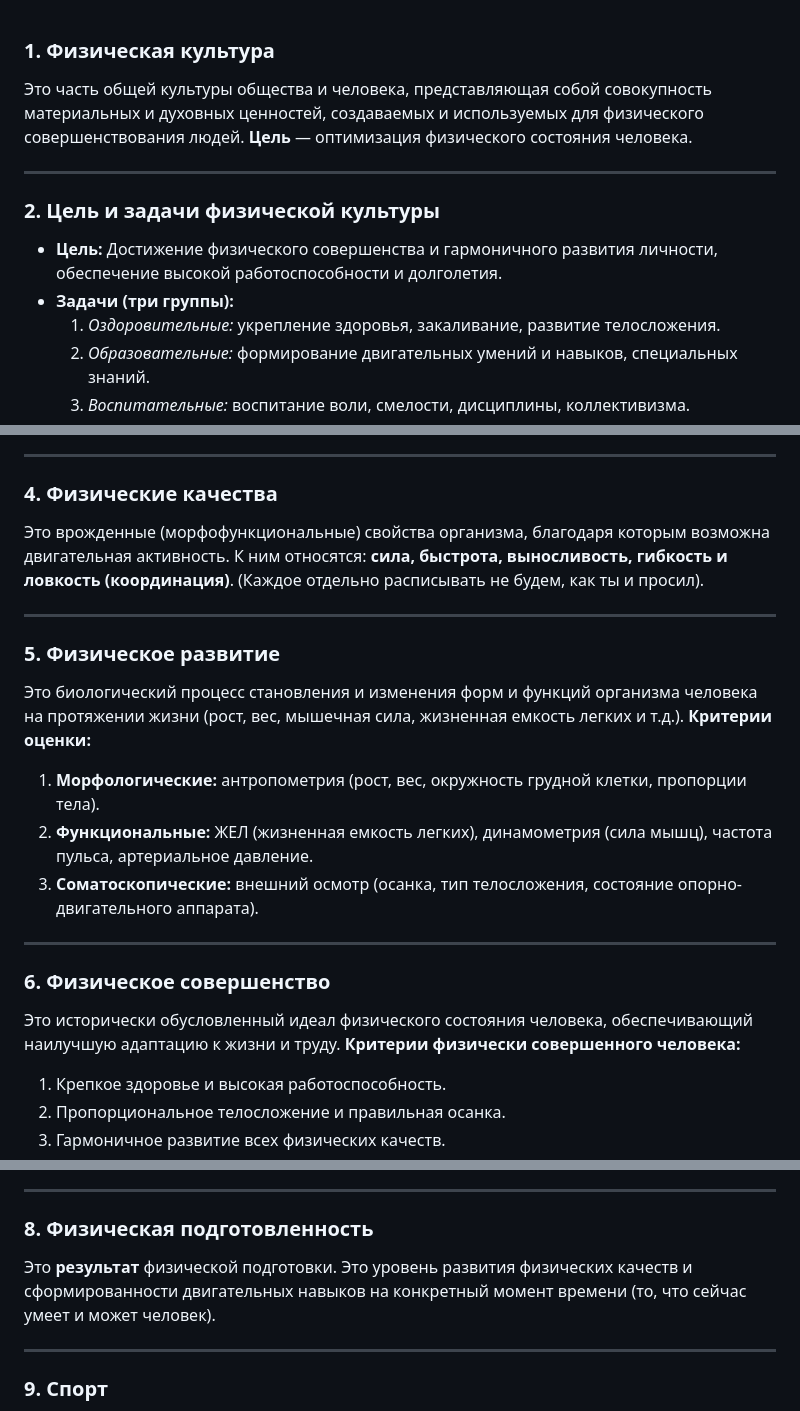
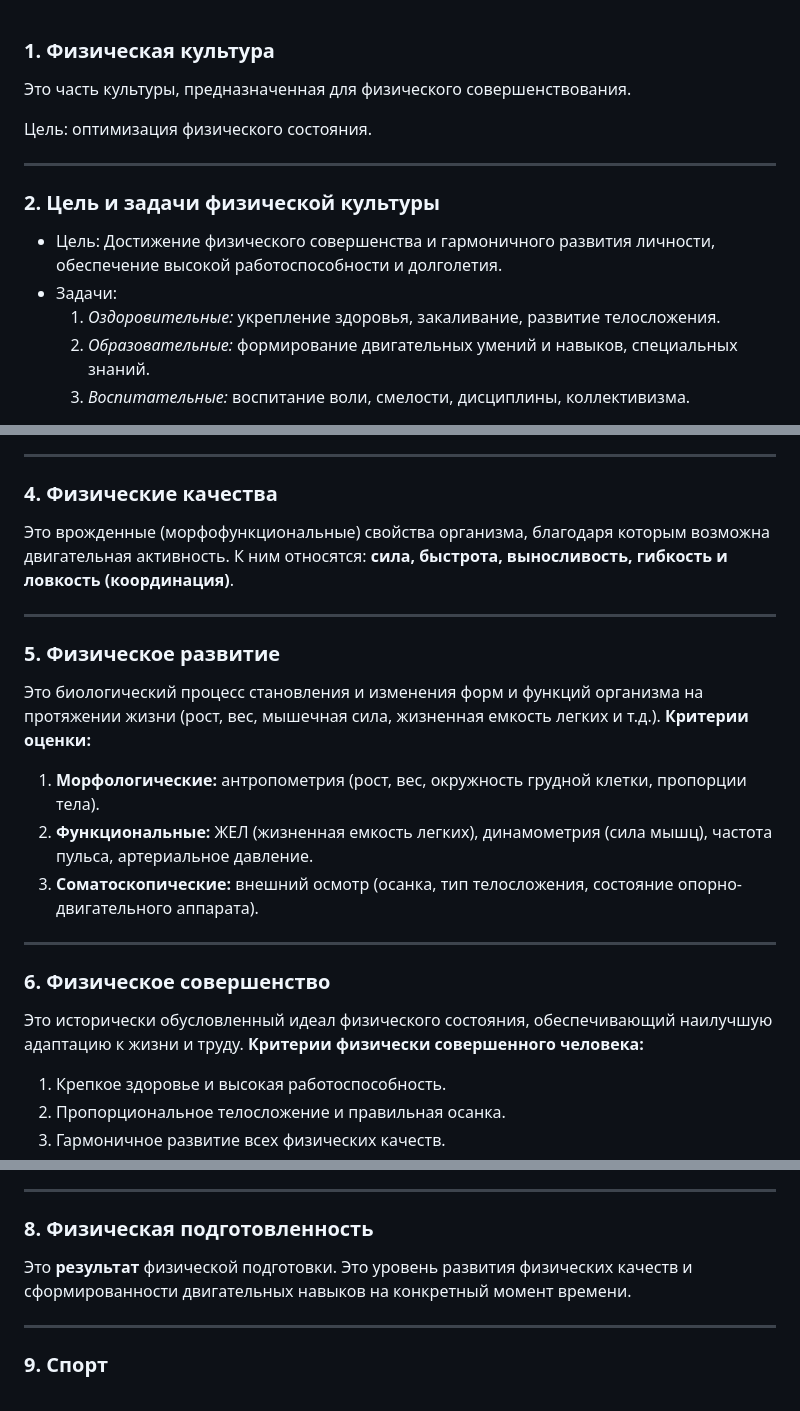
Before and after one commit to kawazaki42/Note5, a Markdown page: fy/02.md, 3 parts joined by grey strips. GitHub-like rendering.

Commit message:
oh no cringue

```diff
--- a/fy/02.md
+++ b/fy/02.md
@@ -1,11 +1,13 @@
 ### 1. Физическая культура
-Это часть общей культуры общества и человека, представляющая собой совокупность материальных и духовных ценностей, создаваемых и используемых для физического совершенствования людей. **Цель** — оптимизация физического состояния человека.
+Это часть культуры, предназначенная для физического совершенствования.
+
+Цель: оптимизация физического состояния.
 
 ---
 
 ### 2. Цель и задачи физической культуры
-*   **Цель:** Достижение физического совершенства и гармоничного развития личности, обеспечение высокой работоспособности и долголетия.
-*   **Задачи (три группы):**
+-   Цель: Достижение физического совершенства и гармоничного развития личности, обеспечение высокой работоспособности и долголетия.
+-   Задачи:
     1.  *Оздоровительные:* укрепление здоровья, закаливание, развитие телосложения.
     2.  *Образовательные:* формирование двигательных умений и навыков, специальных знаний.
     3.  *Воспитательные:* воспитание воли, смелости, дисциплины, коллективизма.
@@ -25,12 +27,12 @@
 ---
 
 ### 4. Физические качества
-Это врожденные (морфофункциональные) свойства организма, благодаря которым возможна двигательная активность. К ним относятся: **сила, быстрота, выносливость, гибкость и ловкость (координация)**. (Каждое отдельно расписывать не будем, как ты и просил).
+Это врожденные (морфофункциональные) свойства организма, благодаря которым возможна двигательная активность. К ним относятся: **сила, быстрота, выносливость, гибкость и ловкость (координация)**.
 
 ---
 
 ### 5. Физическое развитие
-Это биологический процесс становления и изменения форм и функций организма человека на протяжении жизни (рост, вес, мышечная сила, жизненная емкость легких и т.д.).
+Это биологический процесс становления и изменения форм и функций организма на протяжении жизни (рост, вес, мышечная сила, жизненная емкость легких и т.д.).
 **Критерии оценки:**
 1.  **Морфологические:** антропометрия (рост, вес, окружность грудной клетки, пропорции тела).
 2.  **Функциональные:** ЖЕЛ (жизненная емкость легких), динамометрия (сила мышц), частота пульса, артериальное давление.
@@ -39,7 +41,7 @@
 ---
 
 ### 6. Физическое совершенство
-Это исторически обусловленный идеал физического состояния человека, обеспечивающий наилучшую адаптацию к жизни и труду.
+Это исторически обусловленный идеал физического состояния, обеспечивающий наилучшую адаптацию к жизни и труду.
 **Критерии физически совершенного человека:**
 1.  Крепкое здоровье и высокая работоспособность.
 2.  Пропорциональное телосложение и правильная осанка.
@@ -58,7 +60,7 @@
 ---
 
 ### 8. Физическая подготовленность
-Это **результат** физической подготовки. Это уровень развития физических качеств и сформированности двигательных навыков на конкретный момент времени (то, что сейчас умеет и может человек).
+Это **результат** физической подготовки. Это уровень развития физических качеств и сформированности двигательных навыков на конкретный момент времени.
 
 ---
 
```
Also changed, not shown: other parts of fy/02.md (+2 -2 lines).
